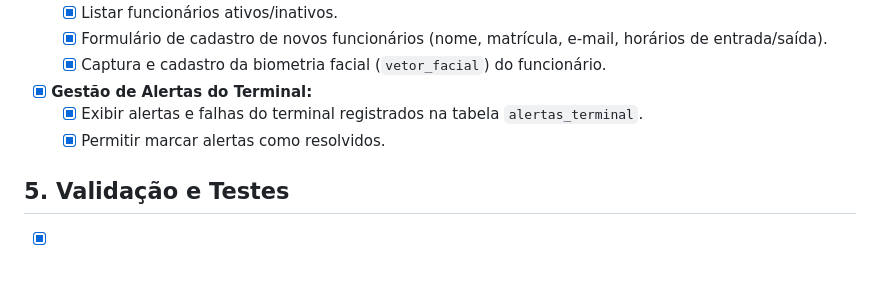
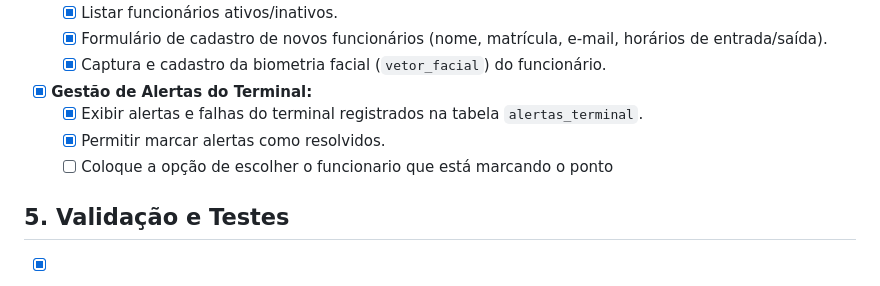
Before and after one commit to beatrizkp/pontobater3000, a Markdown page: backlog.md, the part around the change. Rendered like a GitHub page.

```diff
--- a/backlog.md
+++ b/backlog.md
@@ -43,6 +43,7 @@ Este arquivo registra a decomposição das tarefas e subtarefas do projeto, mant
 - [x] **Gestão de Alertas do Terminal:**
   - [x] Exibir alertas e falhas do terminal registrados na tabela `alertas_terminal`.
   - [x] Permitir marcar alertas como resolvidos.
+  - [ ] Coloque a opção de escolher o funcionario que está marcando o ponto
 
 ## 5. Validação e Testes
 - [x] Validar fluxo completo de registro de ponto facial em modo online.
```
